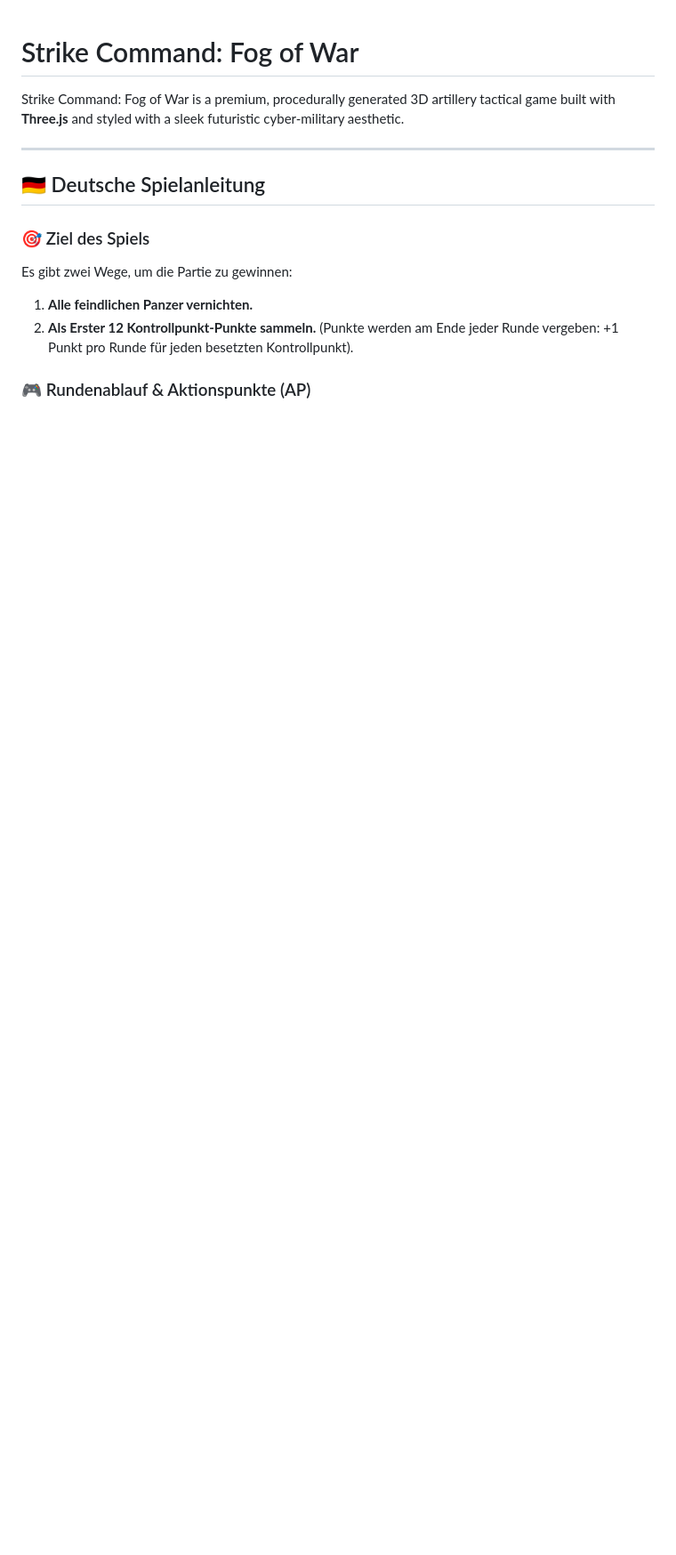
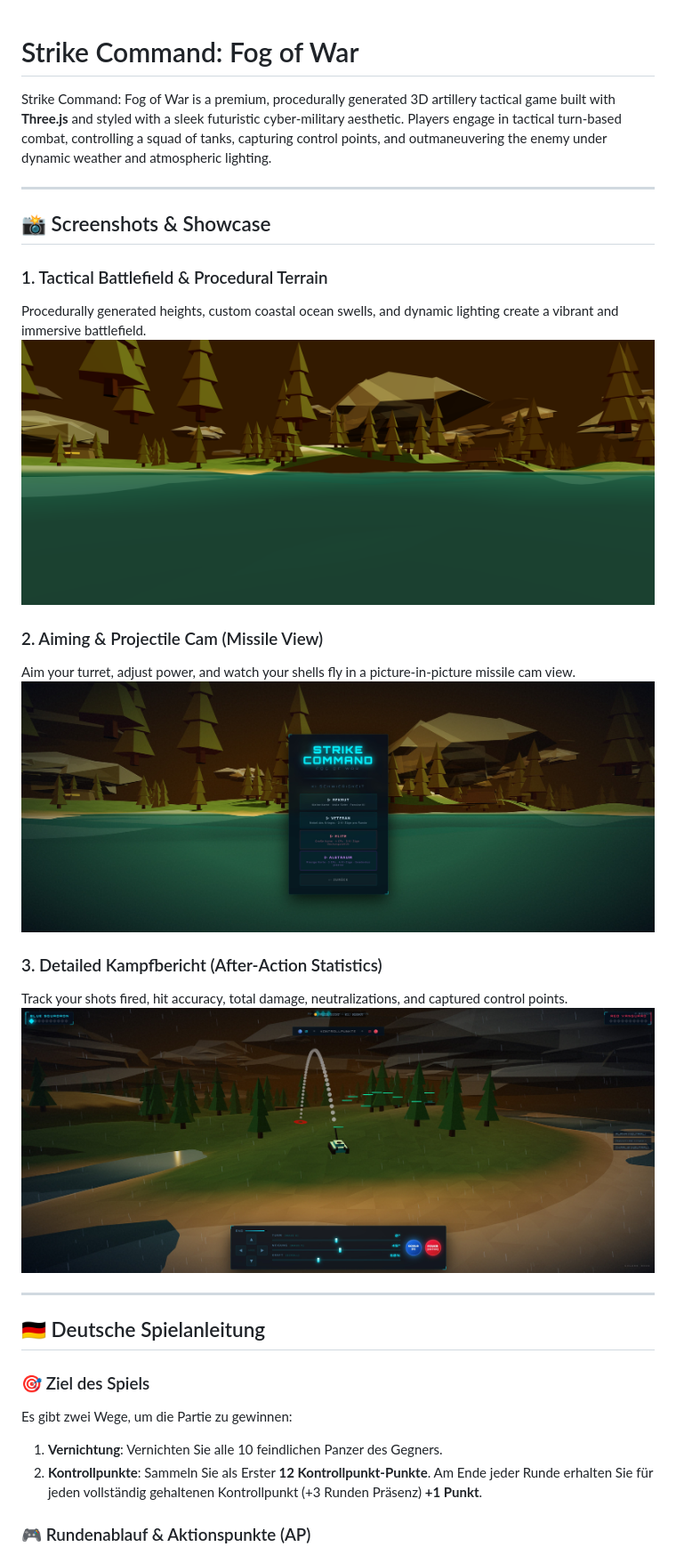
Before and after one commit to enzocage/strike-command, a Markdown page: README.md, the part around one of its changes. Shown at 89% size. Drawn GitHub-style; pictures changed too: gfx/ss1.png (added), gfx/ss2.jpg (added), gfx/ss3.jpg (added); blank space fills up the shorter version.

```diff
--- a/README.md
+++ b/README.md
@@ -1,6 +1,22 @@
 # Strike Command: Fog of War
 
-Strike Command: Fog of War is a premium, procedurally generated 3D artillery tactical game built with **Three.js** and styled with a sleek futuristic cyber-military aesthetic.
+Strike Command: Fog of War is a premium, procedurally generated 3D artillery tactical game built with **Three.js** and styled with a sleek futuristic cyber-military aesthetic. Players engage in tactical turn-based combat, controlling a squad of tanks, capturing control points, and outmaneuvering the enemy under dynamic weather and atmospheric lighting.
+
+---
+
+## 📸 Screenshots & Showcase
+
+### 1. Tactical Battlefield & Procedural Terrain
+Procedurally generated heights, custom coastal ocean swells, and dynamic lighting create a vibrant and immersive battlefield.
+![Strike Command Gameplay - 3D Tactical Battlefield](gfx/ss1.png)
+
+### 2. Aiming & Projectile Cam (Missile View)
+Aim your turret, adjust power, and watch your shells fly in a picture-in-picture missile cam view.
+![Combat Phase - Aiming and Target Acquisition](gfx/ss2.jpg)
+
+### 3. Detailed Kampfbericht (After-Action Statistics)
+Track your shots fired, hit accuracy, total damage, neutralizations, and captured control points.
+![Victory Kampfbericht - End-of-game Statistics](gfx/ss3.jpg)
 
 ---
 
@@ -8,7 +24,7 @@ Strike Command: Fog of War is a premium, procedurally generated 3D artillery tac
 
 ### 🎯 Ziel des Spiels
 Es gibt zwei Wege, um die Partie zu gewinnen:
-1. **Alle feindlichen Panzer vernichten.**
-2. **Als Erster 12 Kontrollpunkt-Punkte sammeln.** (Punkte werden am Ende jeder Runde vergeben: +1 Punkt pro Runde für jeden besetzten Kontrollpunkt).
+1. **Vernichtung**: Vernichten Sie alle 10 feindlichen Panzer des Gegners.
+2. **Kontrollpunkte**: Sammeln Sie als Erster **12 Kontrollpunkt-Punkte**. Am Ende jeder Runde erhalten Sie für jeden vollständig gehaltenen Kontrollpunkt (+3 Runden Präsenz) **+1 Punkt**.
 
 ### 🎮 Rundenablauf & Aktionspunkte (AP)
```
Also changed, not shown: other parts of README.md (+92 -44 lines), 12 other files.
